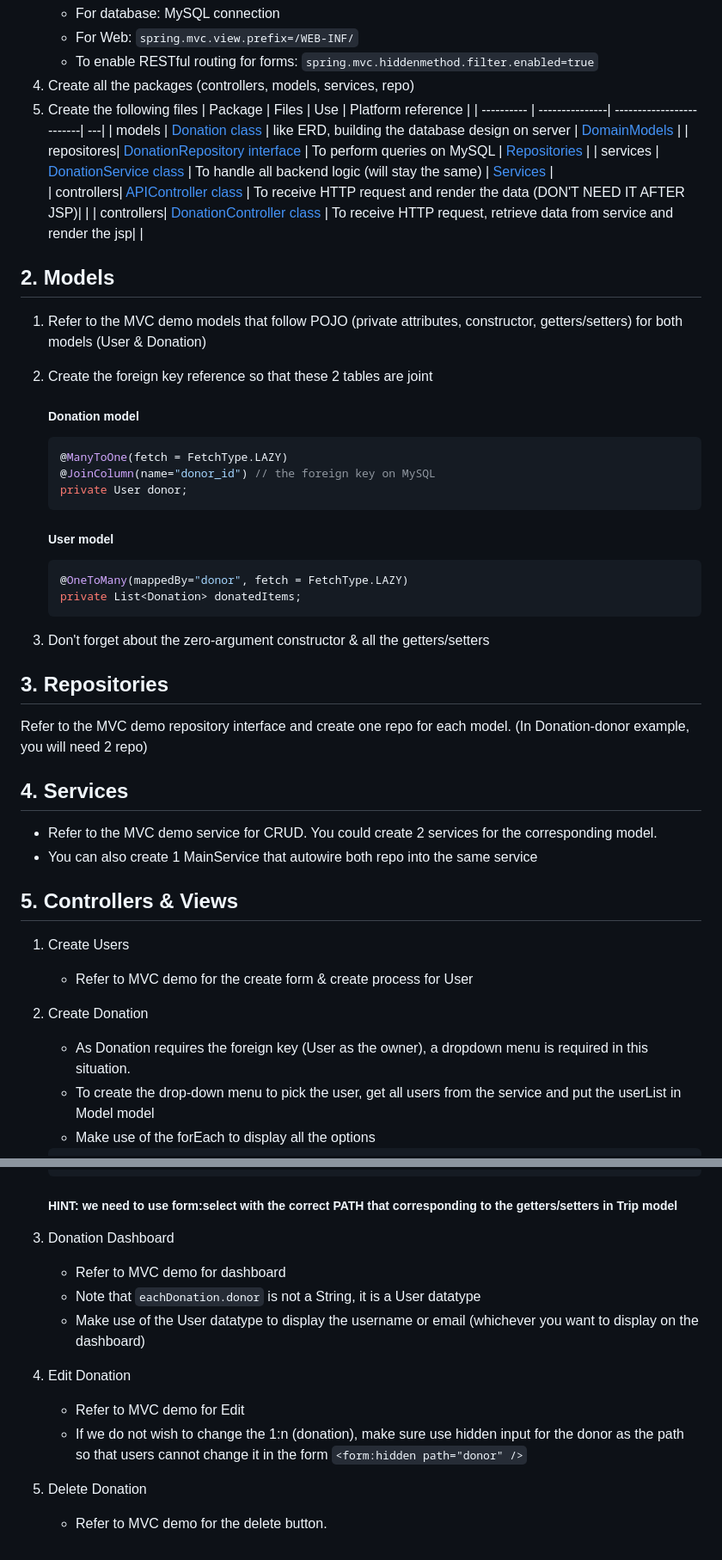
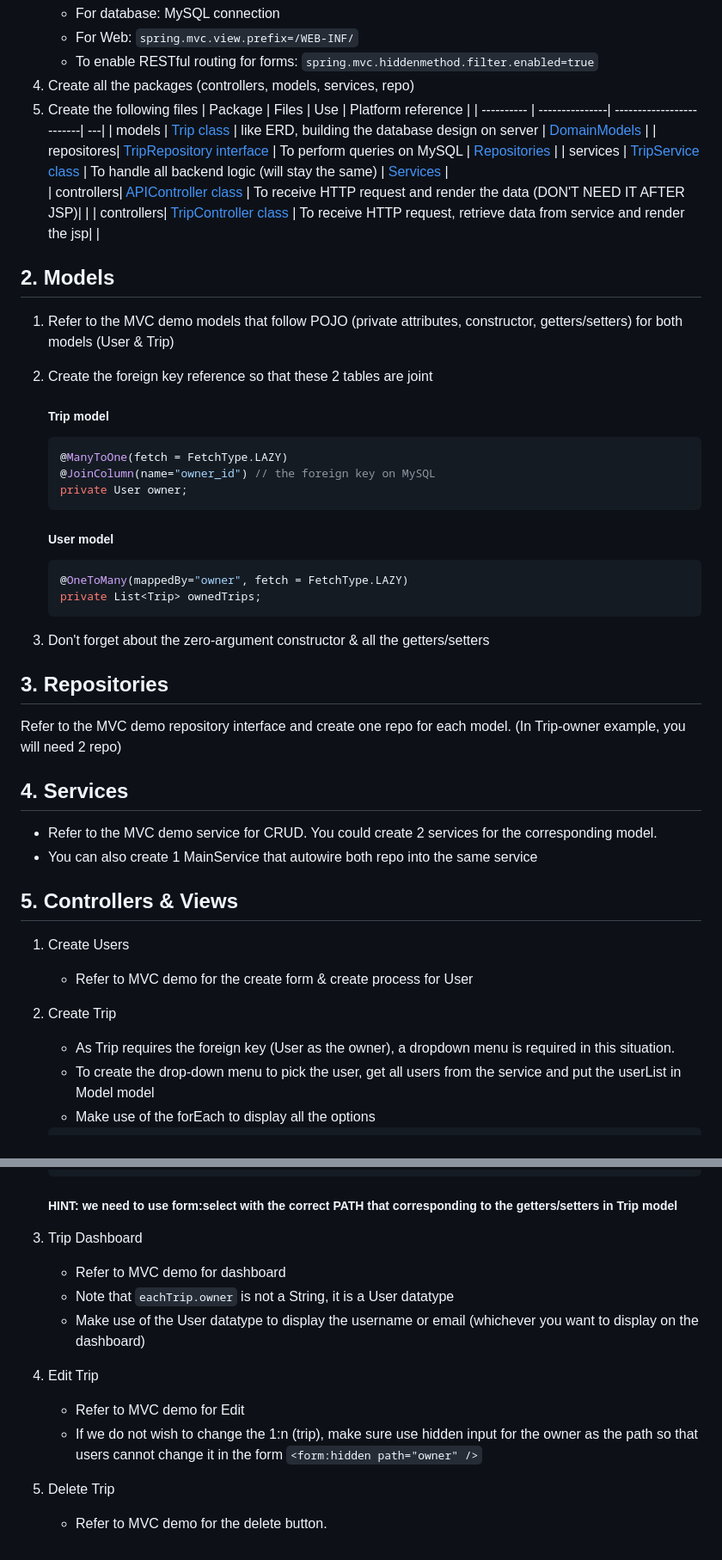
Before and after one commit to heidi1105/JAVA-MAR2024, a Markdown page: Java4MVC/1nNotes.md, 2 parts joined by grey strips. Shown at 86% size. GitHub-like rendering.

````diff
--- a/Java4MVC/1nNotes.md
+++ b/Java4MVC/1nNotes.md
@@ -12,31 +12,31 @@
 5. Create the following files
 | Package    | Files | Use | Platform reference |
    | ---------- | ---------------| -------------------------| ---|
-   | models     | [Donation class](./packages/Donation.java) | like ERD, building the database design on server | [DomainModels](https://login.codingdojo.com/m/315/9533/64299) |
-   | repositores| [DonationRepository interface](./packages/DonationRepository.java) | To perform queries on MySQL | [Repositories](https://login.codingdojo.com/m/315/9533/64300) |
-   | services   | [DonationService class](./packages/DonationService.java) | To handle all backend logic (will stay the same) | [Services](https://login.codingdojo.com/m/315/9533/64301) |
+   | models     | [Trip class](./packages/Trip.java) | like ERD, building the database design on server | [DomainModels](https://login.codingdojo.com/m/315/9533/64299) |
+   | repositores| [TripRepository interface](./packages/TripRepository.java) | To perform queries on MySQL | [Repositories](https://login.codingdojo.com/m/315/9533/64300) |
+   | services   | [TripService class](./packages/TripService.java) | To handle all backend logic (will stay the same) | [Services](https://login.codingdojo.com/m/315/9533/64301) |
    | controllers| [APIController class](./packages/APIController.java) | To receive HTTP request and render the data  (DON'T NEED IT AFTER JSP)|   |
-     | controllers| [DonationController class](./packages/DonationController.java) | To receive HTTP request, retrieve data from service and render the jsp|   |
+     | controllers| [TripController class](./packages/TripController.java) | To receive HTTP request, retrieve data from service and render the jsp|   |
 ## 2. Models
-1. Refer to the MVC demo models that follow POJO (private attributes, constructor, getters/setters) for both models (User & Donation)
+1. Refer to the MVC demo models that follow POJO (private attributes, constructor, getters/setters) for both models (User & Trip)
 2. Create the foreign key reference so that these 2 tables are joint
-    ##### Donation model
+    ##### Trip model
     ```java
     @ManyToOne(fetch = FetchType.LAZY)
-    @JoinColumn(name="donor_id") // the foreign key on MySQL
-    private User donor;
+    @JoinColumn(name="owner_id") // the foreign key on MySQL
+    private User owner;
     ```
 
     ##### User model
     ```java
-    @OneToMany(mappedBy="donor", fetch = FetchType.LAZY)
-    private List<Donation> donatedItems;
+    @OneToMany(mappedBy="owner", fetch = FetchType.LAZY)
+    private List<Trip> ownedTrips;
     ```
 
 3. Don't forget about the zero-argument constructor & all the getters/setters
 
 ## 3. Repositories
-Refer to the MVC demo repository interface and create one repo for each model. (In Donation-donor example, you will need 2 repo)
+Refer to the MVC demo repository interface and create one repo for each model. (In Trip-owner example, you will need 2 repo)
 
 ## 4. Services
 - Refer to the MVC demo service for CRUD. You could create 2 services for the corresponding model.
@@ -45,8 +45,8 @@ Refer to the MVC demo repository interface and create one repo for each model. (
 ## 5. Controllers & Views
 1. Create Users
     - Refer to MVC demo for the create form & create process for User
-2. Create Donation
-    - As Donation requires the foreign key (User as the owner), a dropdown menu is required in this situation.
+2. Create Trip
+    - As Trip requires the foreign key (User as the owner), a dropdown menu is required in this situation.
     - To create the drop-down menu to pick the user, get all users from the service and put the userList in Model model
     - Make use of the forEach to display all the options
 
@@ -57,14 +57,14 @@ Refer to the MVC demo repository interface and create one repo for each model. (
     ```
     ##### HINT: we need to use form:select with the correct PATH that corresponding to the getters/setters in Trip model
 
-3. Donation Dashboard
+3. Trip Dashboard
    - Refer to MVC demo for dashboard
-   - Note that ``` eachDonation.donor ``` is not a String, it is a User datatype
+   - Note that ``` eachTrip.owner ``` is not a String, it is a User datatype
    - Make use of the User datatype to display the username or email (whichever you want to display on the dashboard)
 
-4. Edit Donation
+4. Edit Trip
    - Refer to MVC demo for Edit
-   - If we do not wish to change the 1:n (donation), make sure use hidden input for the donor as the path so that users cannot change it in the form ```<form:hidden path="donor" />```
+   - If we do not wish to change the 1:n (trip), make sure use hidden input for the owner as the path so that users cannot change it in the form ```<form:hidden path="owner" />```
 
-5. Delete Donation
+5. Delete Trip
    - Refer to MVC demo for the delete button.
````
Also changed, not shown: other parts of Java4MVC/1nNotes.md (+2 -2 lines).
